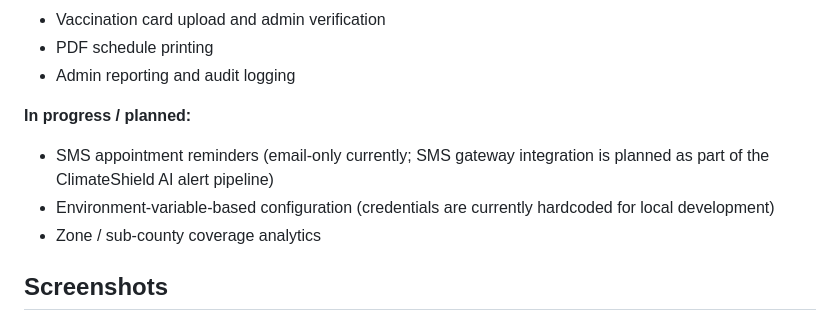
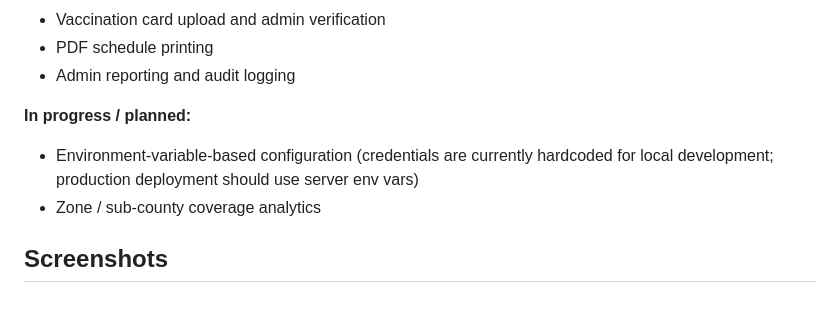
Before and after one commit to jarida-io/Child-Immunization-Tracker, a Markdown page: README.md, the part around the change. Rendered like a GitHub page.

Commit message:
fix: remove contradictory SMS 'email-only' line from current status section
SMS via Africa's Talking is implemented and sandbox-tested in includes/sms.php.
The previous 'In progress' note was a stale draft that contradicted the working code.

```diff
--- a/README.md
+++ b/README.md
@@ -178,8 +178,7 @@ Working prototype. Tested with 50+ simulated child records across 3 health worke
 - Admin reporting and audit logging
 
 **In progress / planned:**
-- SMS appointment reminders (email-only currently; SMS gateway integration is planned as part of the ClimateShield AI alert pipeline)
-- Environment-variable-based configuration (credentials are currently hardcoded for local development)
+- Environment-variable-based configuration (credentials are currently hardcoded for local development; production deployment should use server env vars)
 - Zone / sub-county coverage analytics
 
 ## Screenshots
```
